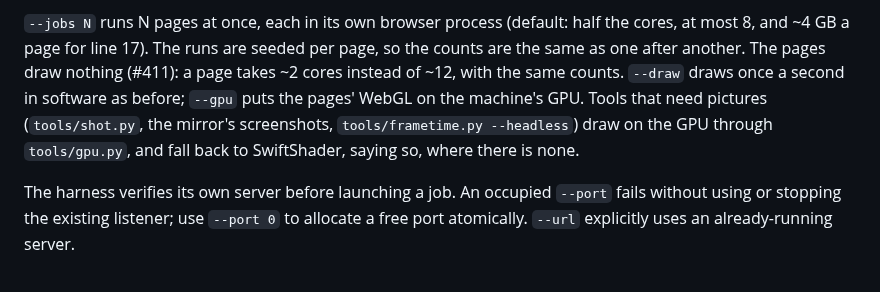
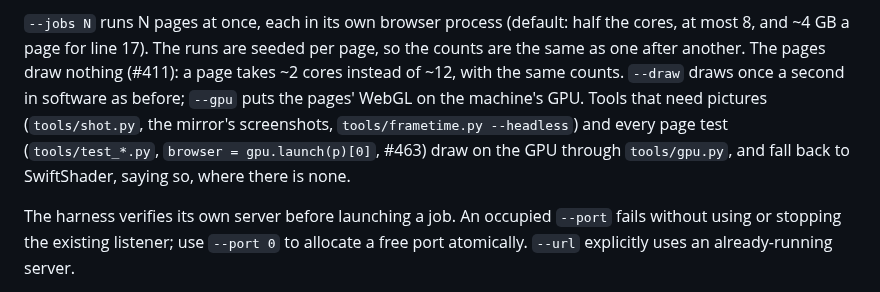
Before and after one commit to jnd-cz/prague-transport-sim, a Markdown page: DEVELOPING.md, the part around the change. Rendered like a GitHub page.

Commit message:
DEVELOPING.md: page tests launch through tools/gpu.py (#463)
Co-Authored-By: Claude Opus 5.5 <noreply@anthropic.com>

```diff
--- a/DEVELOPING.md
+++ b/DEVELOPING.md
@@ -152,8 +152,9 @@ it also reports missing rail samples and the independently mapped evidence for s
 ~4 GB a page for line 17). The runs are seeded per page, so the counts are the same as one after another.
 The pages draw nothing (#411): a page takes ~2 cores instead of ~12, with the same counts. `--draw` draws
 once a second in software as before; `--gpu` puts the pages' WebGL on the machine's GPU. Tools that need
-pictures (`tools/shot.py`, the mirror's screenshots, `tools/frametime.py --headless`) draw on the GPU
-through `tools/gpu.py`, and fall back to SwiftShader, saying so, where there is none.
+pictures (`tools/shot.py`, the mirror's screenshots, `tools/frametime.py --headless`) and every page test
+(`tools/test_*.py`, `browser = gpu.launch(p)[0]`, #463) draw on the GPU through `tools/gpu.py`, and fall back to
+SwiftShader, saying so, where there is none.
 
 The harness verifies its own server before launching a job. An occupied `--port` fails without using
 or stopping the existing listener; use `--port 0` to allocate a free port atomically. `--url` explicitly
```
